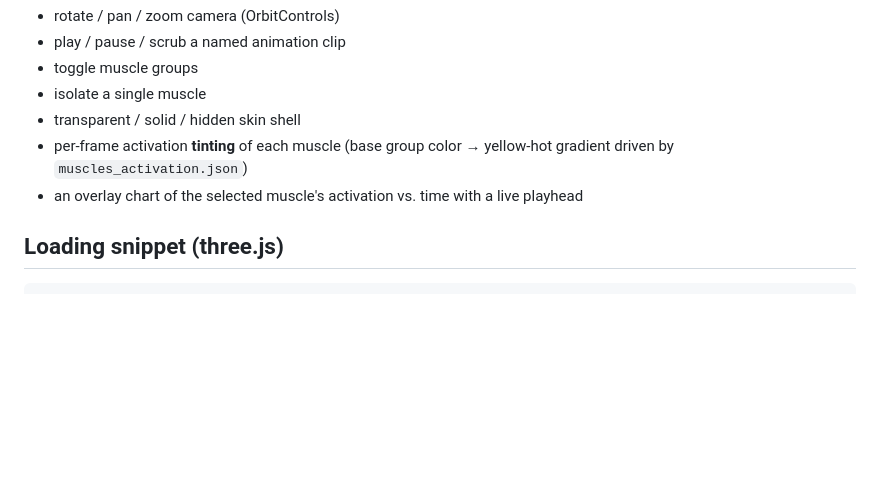
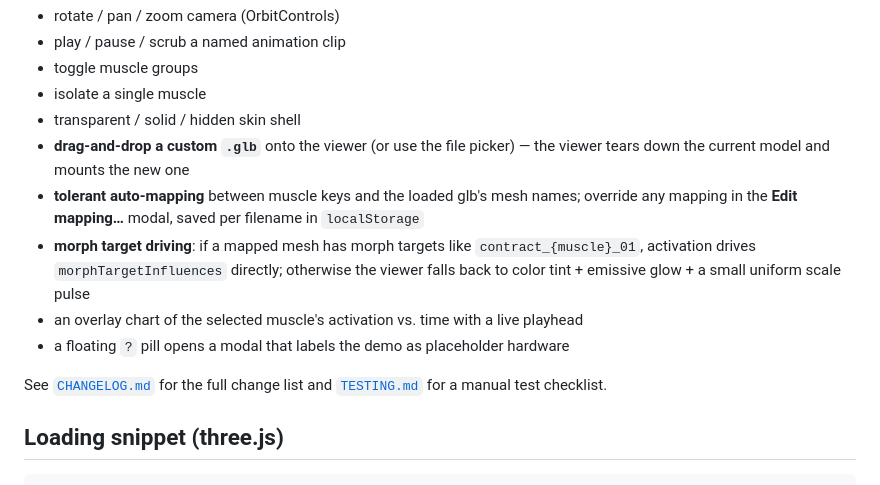
Before and after one commit to rebelionSEO/gym-anatomy-viewer, a Markdown page: README.md, the part around the change. Rendered like a GitHub page; blank space fills up the shorter version.

```diff
--- a/README.md
+++ b/README.md
@@ -59,10 +59,22 @@ The demo loads the glb, both JSON files, and shows:
 - toggle muscle groups
 - isolate a single muscle
 - transparent / solid / hidden skin shell
-- per-frame activation **tinting** of each muscle (base group color →
-  yellow-hot gradient driven by `muscles_activation.json`)
+- **drag-and-drop a custom `.glb`** onto the viewer (or use the file picker)
+  — the viewer tears down the current model and mounts the new one
+- **tolerant auto-mapping** between muscle keys and the loaded glb's mesh
+  names; override any mapping in the **Edit mapping…** modal, saved per
+  filename in `localStorage`
+- **morph target driving**: if a mapped mesh has morph targets like
+  `contract_{muscle}_01`, activation drives `morphTargetInfluences`
+  directly; otherwise the viewer falls back to color tint + emissive glow +
+  a small uniform scale pulse
 - an overlay chart of the selected muscle's activation vs. time with a live
   playhead
+- a floating `?` pill opens a modal that labels the demo as placeholder
+  hardware
+
+See [`CHANGELOG.md`](CHANGELOG.md) for the full change list and
+[`TESTING.md`](TESTING.md) for a manual test checklist.
 
 ## Loading snippet (three.js)
 
```
Also changed, not shown: CHANGELOG.md (added, +59 -0 lines), TESTING.md (added, +119 -0 lines).
